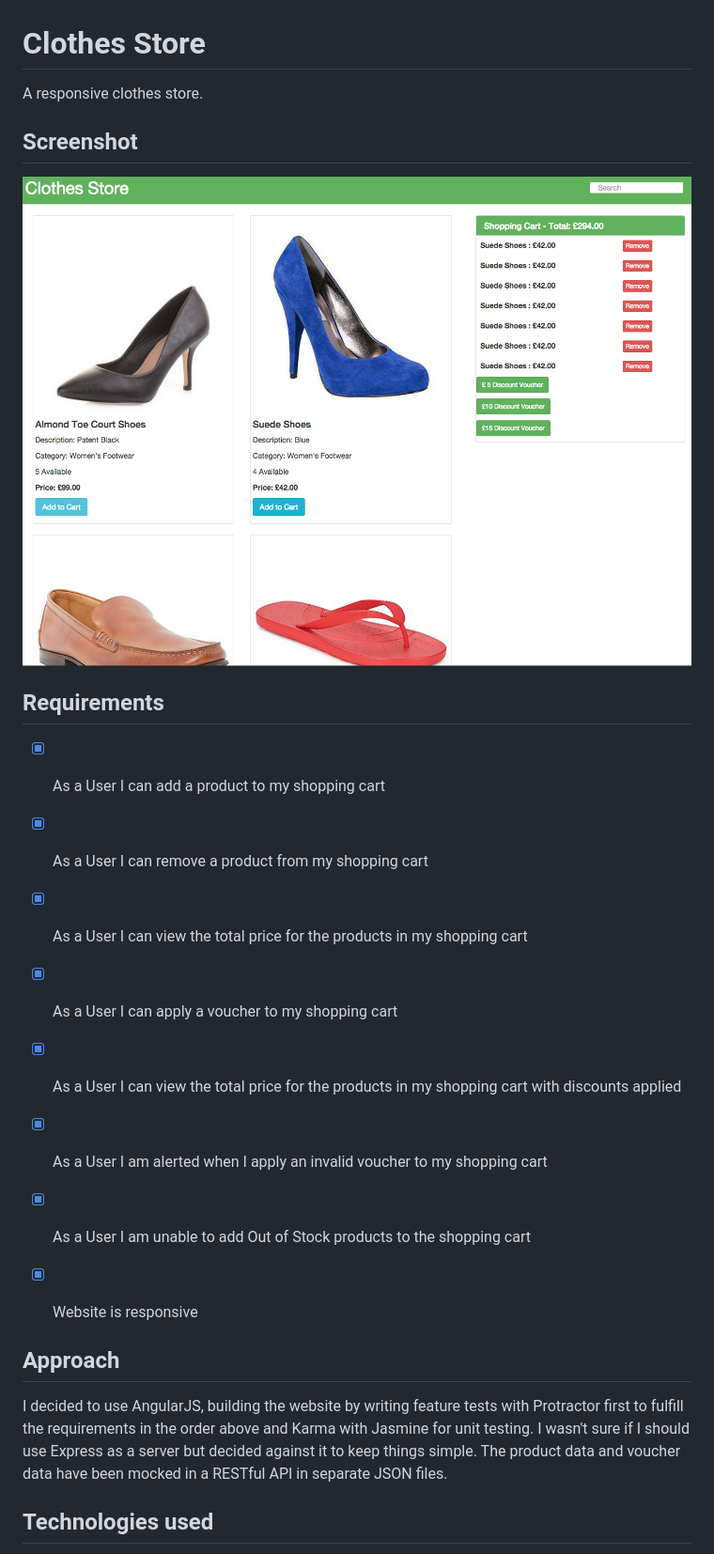
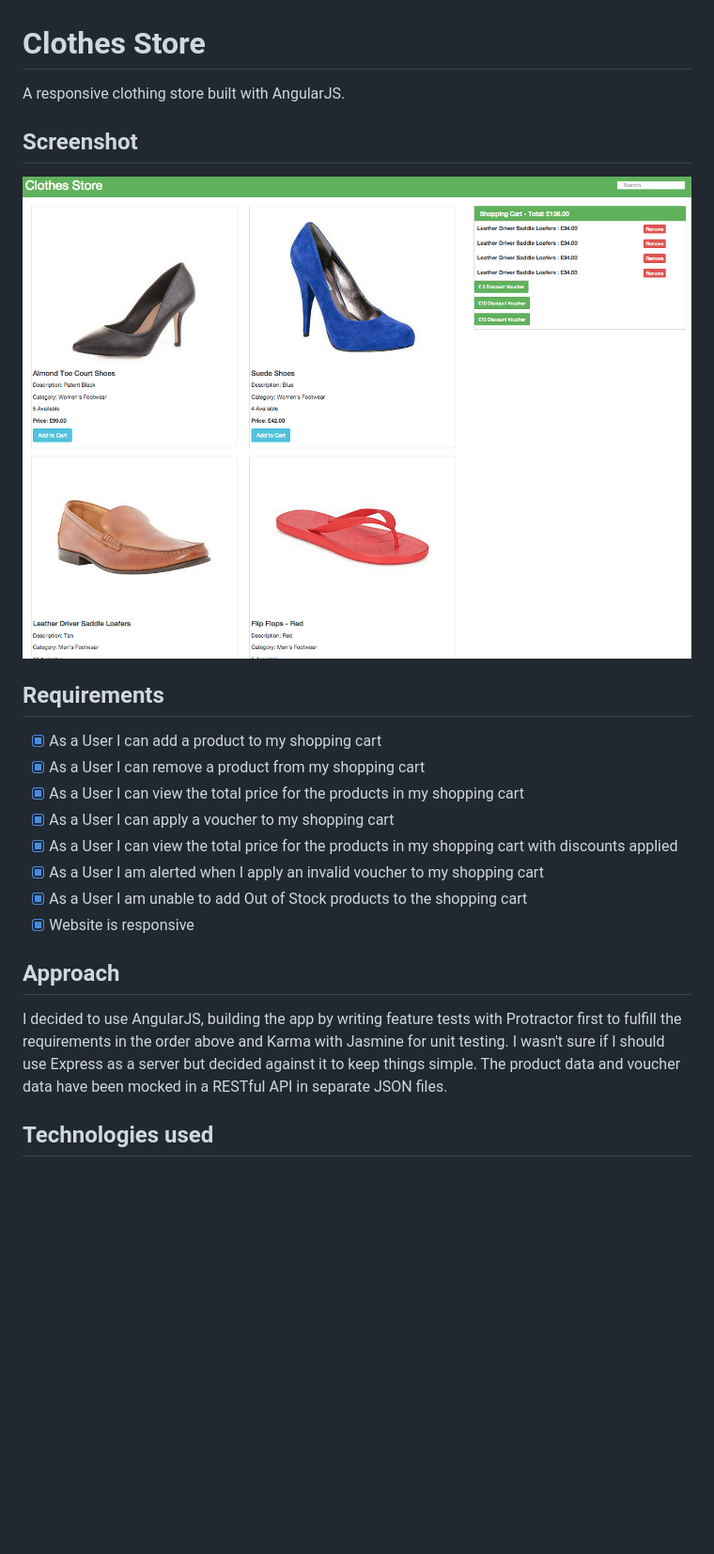
Before and after one commit to kevinlanzon/clothes-store, a Markdown page: README.md, the part around one of its changes. Shown at 94% size. Drawn GitHub-style; pictures changed too: app/images/screen-shot.png; blank space fills up the shorter version.

Commit message:
tidied up files and updated readme

```diff
--- a/README.md
+++ b/README.md
@@ -1,37 +1,29 @@
 Clothes Store
 ============
 
-A responsive clothes store.
+A responsive clothing store built with AngularJS.
 
 Screenshot
 ---
 <div align="center">
-        <img width="105%" src="app/images/screen-shot.png">
+  <img width="105%" src="app/images/screen-shot.png">
 </div>
 
 Requirements
 -------
 
 - [x] As a User I can add a product to my shopping cart
-
 - [x] As a User I can remove a product from my shopping cart
-
 - [x] As a User I can view the total price for the products in my shopping cart
-
 - [x] As a User I can apply a voucher to my shopping cart
-
 - [x] As a User I can view the total price for the products in my shopping cart with discounts applied
-
 - [x] As a User I am alerted when I apply an invalid voucher to my shopping cart
-
 - [x] As a User I am unable to add Out of Stock products to the shopping cart
-
 - [x] Website is responsive
 
 Approach
 --------
-I decided to use AngularJS, building the website by writing feature tests with Protractor first to fulfill the requirements in the order above and Karma with Jasmine for unit testing. I wasn't sure if I should use Express as a server but decided against it to keep things simple. The product data and voucher data have been mocked in a RESTful API in separate JSON files.
-
+I decided to use AngularJS, building the app by writing feature tests with Protractor first to fulfill the requirements in the order above and Karma with Jasmine for unit testing. I wasn't sure if I should use Express as a server but decided against it to keep things simple. The product data and voucher data have been mocked in a RESTful API in separate JSON files.
 
 Technologies used
 ----
```
Also changed, not shown: other parts of README.md (+18 -1 lines), 6 other files.
